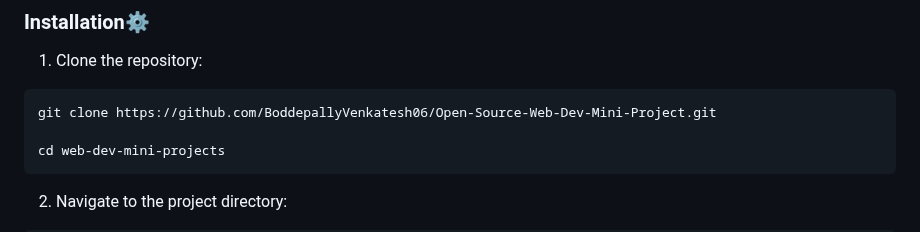
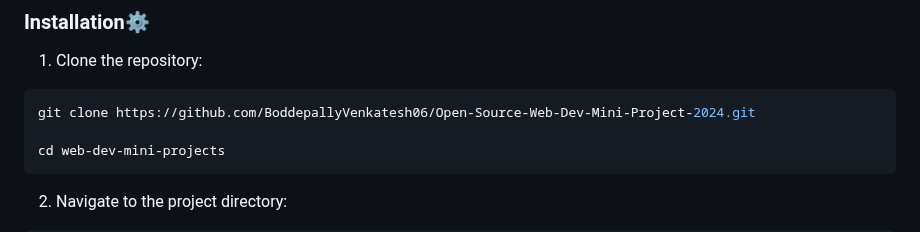
Before and after one commit to BoddepallyVenkatesh06/Open-Source-Web-Dev-Mini-Project-2024, a Markdown page: README.md, the part around the change. Drawn GitHub-style.

````diff
--- a/README.md
+++ b/README.md
@@ -67,7 +67,7 @@ Before you begin, ensure you have the following installed on your system:
 1. Clone the repository:
 
 ```bash
-git clone https://github.com/BoddepallyVenkatesh06/Open-Source-Web-Dev-Mini-Project.git
+git clone https://github.com/BoddepallyVenkatesh06/Open-Source-Web-Dev-Mini-Project-2024.git
 
 cd web-dev-mini-projects
 ```
````
